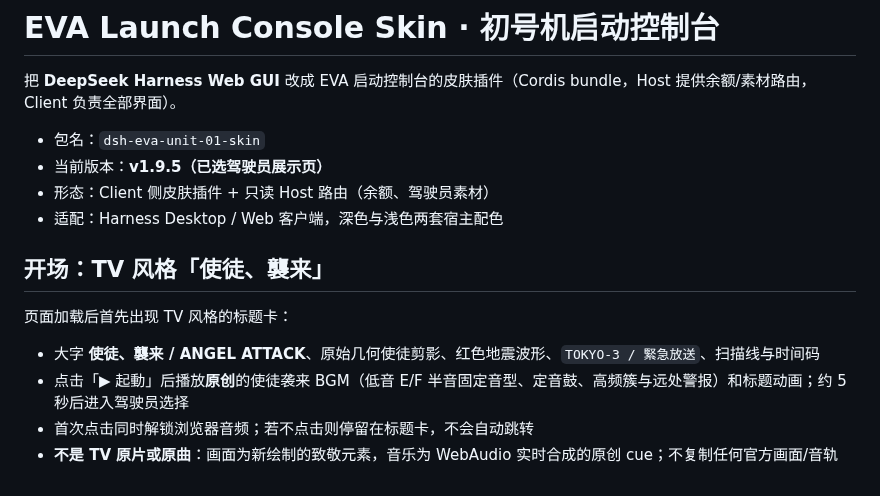
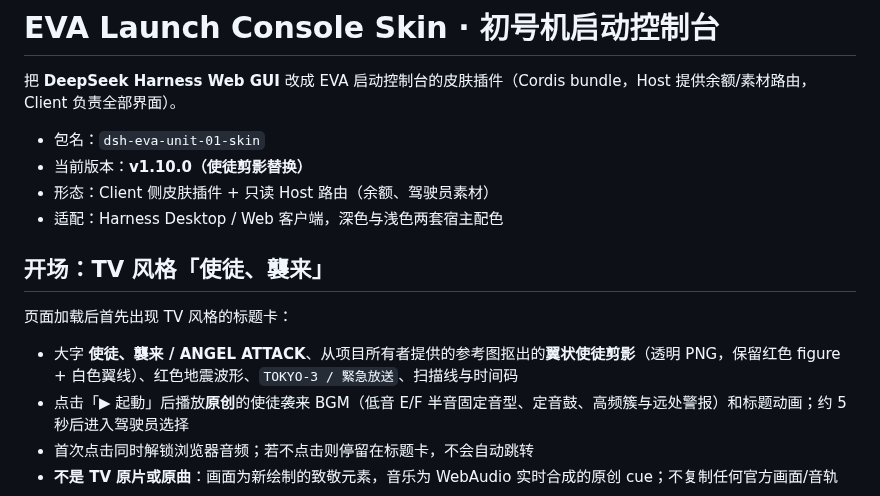
Before and after one commit to brunozhang416/dsh-eva-unit-01-skin, a Markdown page: README.md, the part around the change. Rendered like a GitHub page.

```diff
--- a/README.md
+++ b/README.md
@@ -3,7 +3,7 @@
 把 **DeepSeek Harness Web GUI** 改成 EVA 启动控制台的皮肤插件（Cordis bundle，Host 提供余额/素材路由，Client 负责全部界面）。
 
 - 包名：`dsh-eva-unit-01-skin`
-- 当前版本：**v1.9.5（已选驾驶员展示页）**
+- 当前版本：**v1.10.0（使徒剪影替换）**
 - 形态：Client 侧皮肤插件 + 只读 Host 路由（余额、驾驶员素材）
 - 适配：Harness Desktop / Web 客户端，深色与浅色两套宿主配色
 
@@ -11,7 +11,7 @@
 
 页面加载后首先出现 TV 风格的标题卡：
 
-- 大字 **使徒、襲来 / ANGEL ATTACK**、原始几何使徒剪影、红色地震波形、`TOKYO-3 / 緊急放送`、扫描线与时间码
+- 大字 **使徒、襲来 / ANGEL ATTACK**、从项目所有者提供的参考图抠出的**翼状使徒剪影**（透明 PNG，保留红色 figure + 白色翼线）、红色地震波形、`TOKYO-3 / 緊急放送`、扫描线与时间码
 - 点击「▶ 起動」后播放**原创**的使徒袭来 BGM（低音 E/F 半音固定音型、定音鼓、高频簇与远处警报）和标题动画；约 5 秒后进入驾驶员选择
 - 首次点击同时解锁浏览器音频；若不点击则停留在标题卡，不会自动跳转
 - **不是 TV 原片或原曲**：画面为新绘制的致敬元素，音乐为 WebAudio 实时合成的原创 cue；不复制任何官方画面/音轨
```
Also changed, not shown: NOTICE.md (+7 -0 lines), assets/angel-ascend.png (added), 5 other files.
